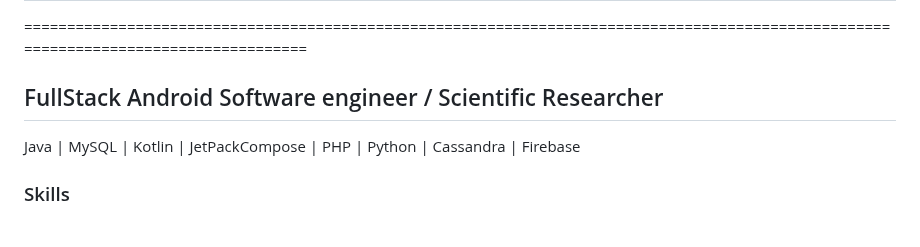
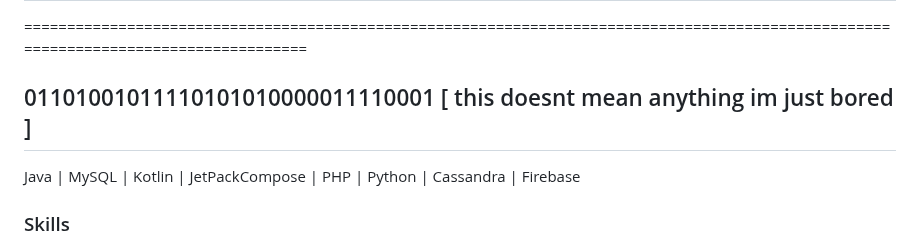
Before and after one commit to xcodeBn/xcodeBn, a Markdown page: README.md, the part around the change. Rendered like a GitHub page.

```diff
--- a/README.md
+++ b/README.md
@@ -20,7 +20,7 @@ Here are some ideas to get you started:
 
 ======================================================================================================================================
 
-FullStack Android Software engineer / Scientific Researcher
+01101001011110101010000011110001 [ this doesnt mean anything im just bored ]
 -------------------------------
 
 
```
